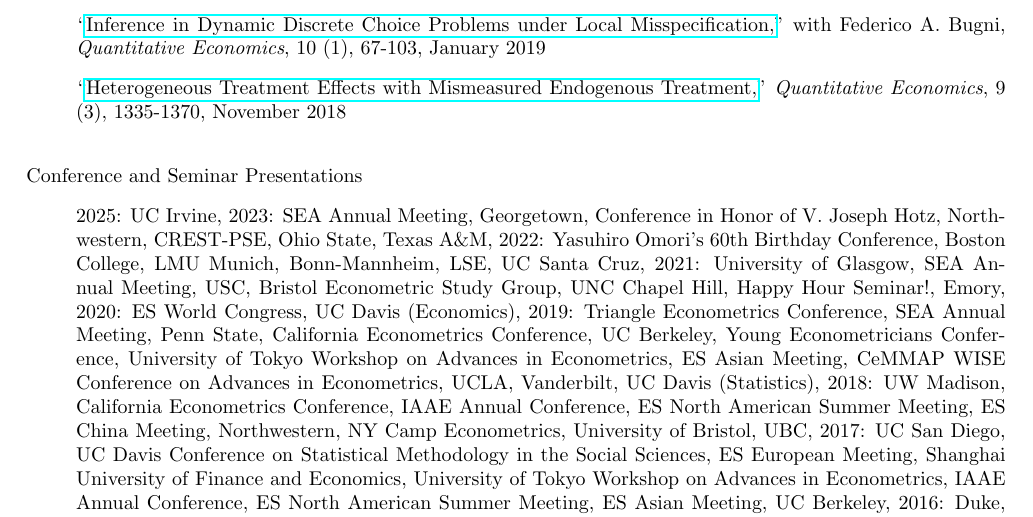
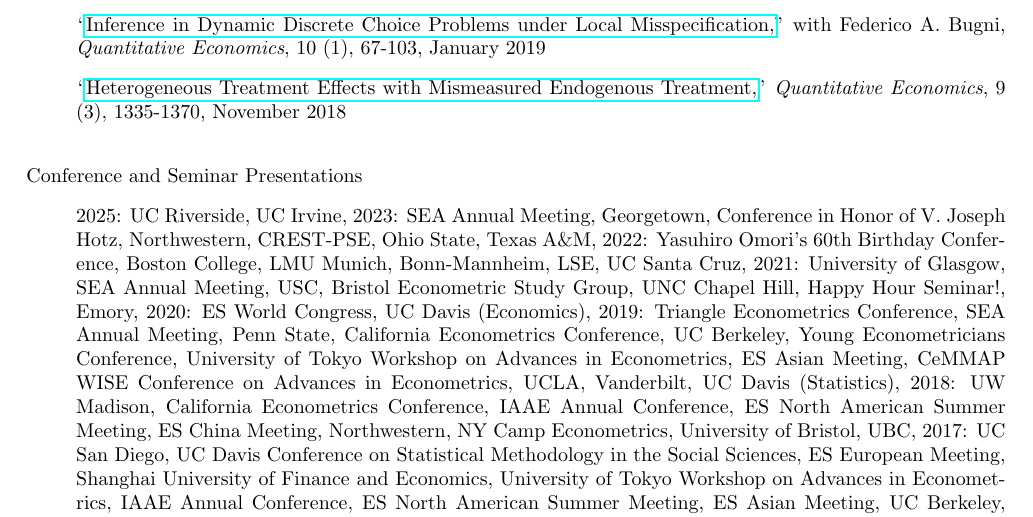
Before and after one commit to uratakuya/uratakuya.github.io, a LaTeX CV (CV.tex): part of page 2 of 2, cut so that both start at the same text. Compiled offline with pdfLaTeX.

Commit message:
Update CV.tex

```diff
--- a/CV.tex
+++ b/CV.tex
@@ -75,6 +75,7 @@ Research Field: Econometric Theory
 \begin{itemize}
 \item[]
 2025:
+UC Riverside,
 UC Irvine,
 2023:
 SEA Annual Meeting, Georgetown, Conference in Honor of V. Joseph Hotz, Northwestern, CREST-PSE, Ohio State, Texas A\&M,
```
